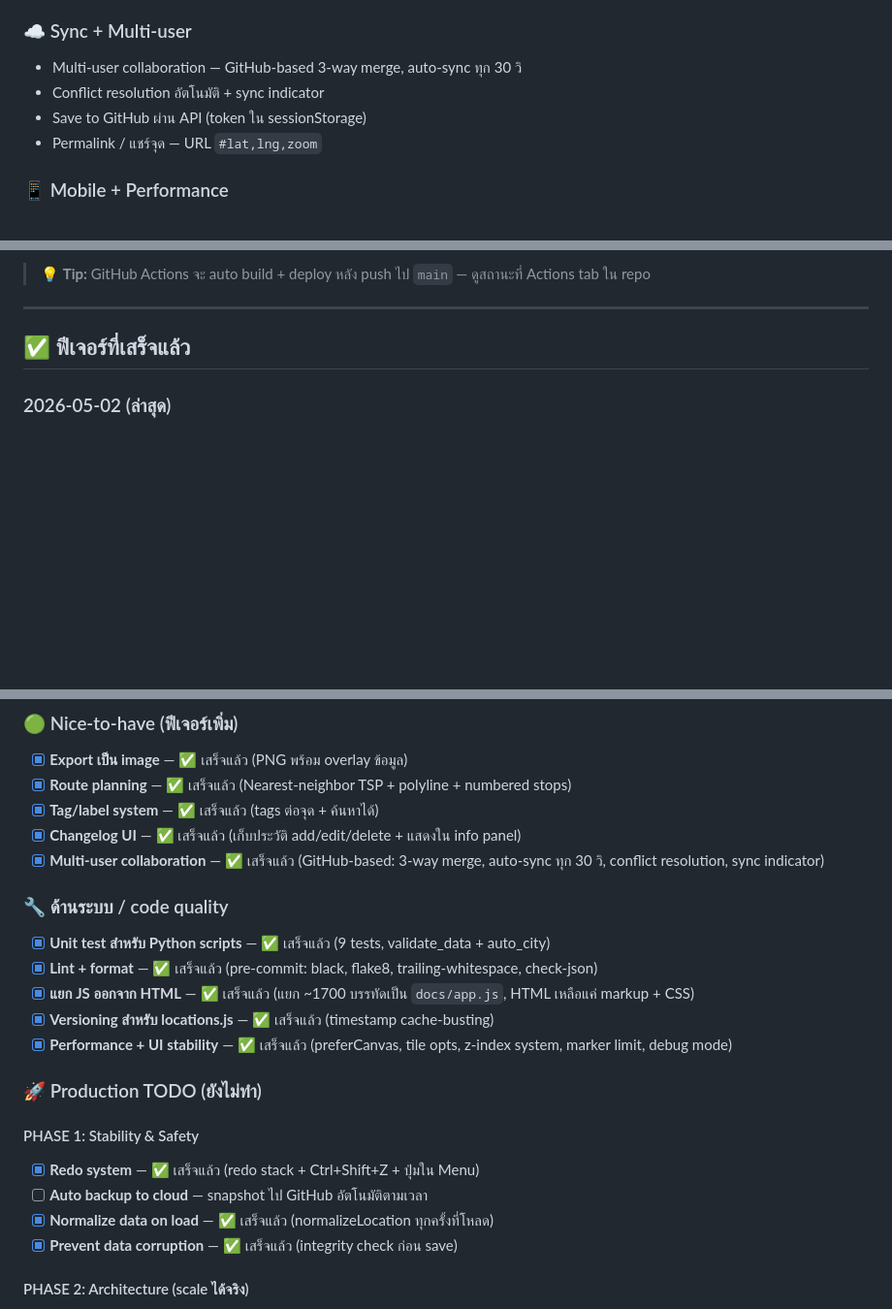
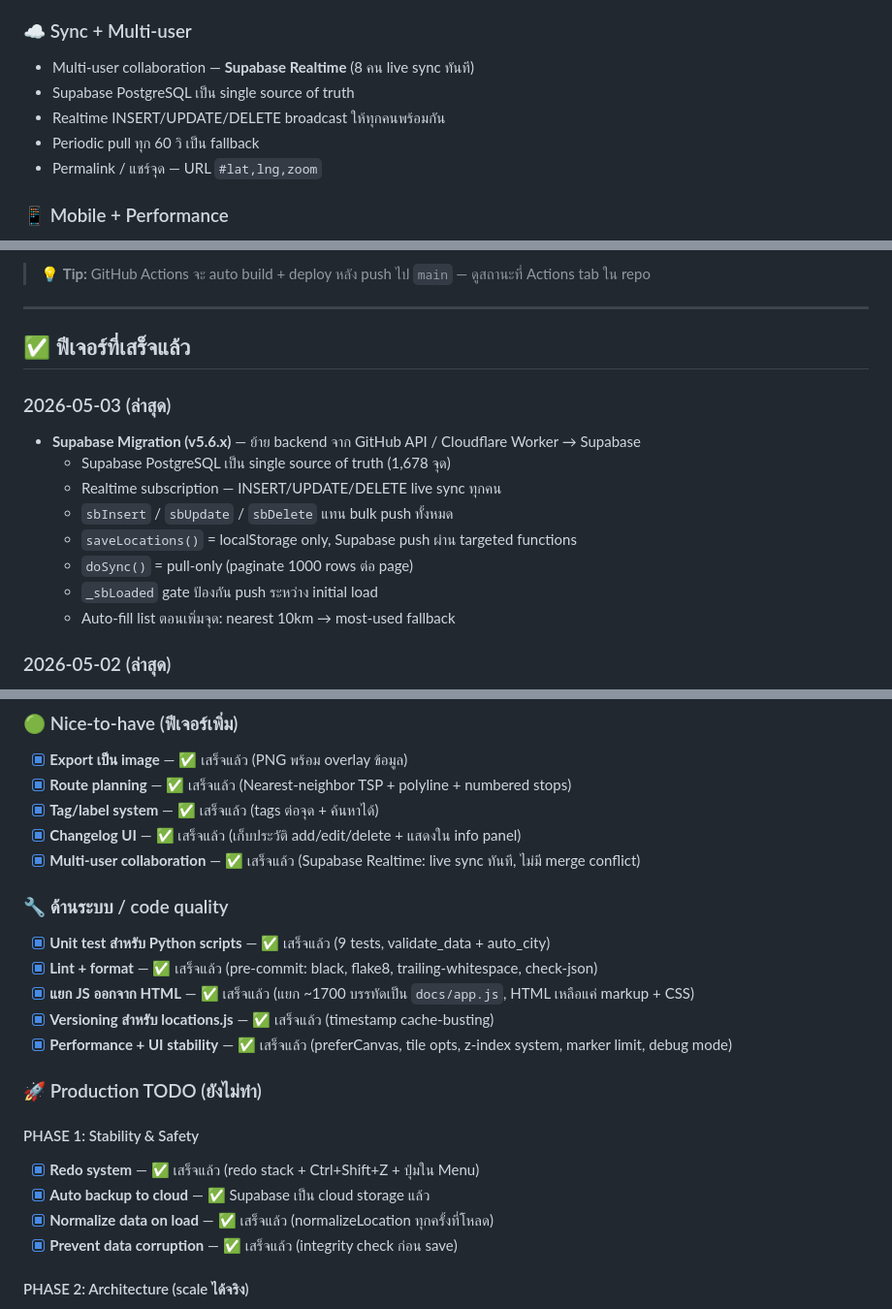
Before and after one commit to valrinx/bt-locations, a Markdown page: README.md, 3 parts joined by grey strips. Shown at 97% size. Rendered like a GitHub page; blank space fills up the shorter version.

Commit message:
Update README: reflect Supabase migration, v5.6.7 state

```diff
--- a/README.md
+++ b/README.md
@@ -55,9 +55,10 @@
 - Data validation + schema normalization ตอน import
 
 ### ☁️ Sync + Multi-user
-- Multi-user collaboration — GitHub-based 3-way merge, auto-sync ทุก 30 วิ
-- Conflict resolution อัตโนมัติ + sync indicator
-- Save to GitHub ผ่าน API (token ใน sessionStorage)
+- Multi-user collaboration — **Supabase Realtime** (8 คน live sync ทันที)
+- Supabase PostgreSQL เป็น single source of truth
+- Realtime INSERT/UPDATE/DELETE broadcast ให้ทุกคนพร้อมกัน
+- Periodic pull ทุก 60 วิ เป็น fallback
 - Permalink / แชร์จุด — URL `#lat,lng,zoom`
 
 ### 📱 Mobile + Performance
@@ -136,6 +137,17 @@ python -m http.server 8080
 
 ## ✅ ฟีเจอร์ที่เสร็จแล้ว
 
+### 2026-05-03 (ล่าสุด)
+
+- **Supabase Migration (v5.6.x)** — ย้าย backend จาก GitHub API / Cloudflare Worker → Supabase
+  - Supabase PostgreSQL เป็น single source of truth (1,678 จุด)
+  - Realtime subscription — INSERT/UPDATE/DELETE live sync ทุกคน
+  - `sbInsert` / `sbUpdate` / `sbDelete` แทน bulk push ทั้งหมด
+  - `saveLocations()` = localStorage only, Supabase push ผ่าน targeted functions
+  - `doSync()` = pull-only (paginate 1000 rows ต่อ page)
+  - `_sbLoaded` gate ป้องกัน push ระหว่าง initial load
+  - Auto-fill list ตอนเพิ่มจุด: nearest 10km → most-used fallback
+
 ### 2026-05-02 (ล่าสุด)
 - [x] **PWA / Offline support** — Service Worker + manifest + cache map tiles
 - [x] **ค้นหาตามพิกัด** — paste lat,lng ในช่องค้นหาแล้ว jump ไปตำแหน่งนั้น
@@ -187,7 +199,7 @@ python -m http.server 8080
 - [x] **Route planning** — ✅ เสร็จแล้ว (Nearest-neighbor TSP + polyline + numbered stops)
 - [x] **Tag/label system** — ✅ เสร็จแล้ว (tags ต่อจุด + ค้นหาได้)
 - [x] **Changelog UI** — ✅ เสร็จแล้ว (เก็บประวัติ add/edit/delete + แสดงใน info panel)
-- [x] **Multi-user collaboration** — ✅ เสร็จแล้ว (GitHub-based: 3-way merge, auto-sync ทุก 30 วิ, conflict resolution, sync indicator)
+- [x] **Multi-user collaboration** — ✅ เสร็จแล้ว (Supabase Realtime: live sync ทันที, ไม่มี merge conflict)
 
 ### 🔧 ด้านระบบ / code quality
 
@@ -201,7 +213,7 @@ python -m http.server 8080
 
 #### PHASE 1: Stability & Safety
 - [x] **Redo system** — ✅ เสร็จแล้ว (redo stack + Ctrl+Shift+Z + ปุ่มใน Menu)
-- [ ] **Auto backup to cloud** — snapshot ไป GitHub อัตโนมัติตามเวลา
+- [x] **Auto backup to cloud** — ✅ Supabase เป็น cloud storage แล้ว
 - [x] **Normalize data on load** — ✅ เสร็จแล้ว (normalizeLocation ทุกครั้งที่โหลด)
 - [x] **Prevent data corruption** — ✅ เสร็จแล้ว (integrity check ก่อน save)
 
```
